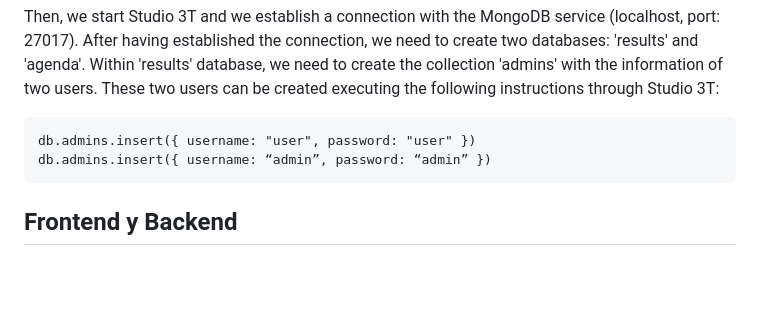
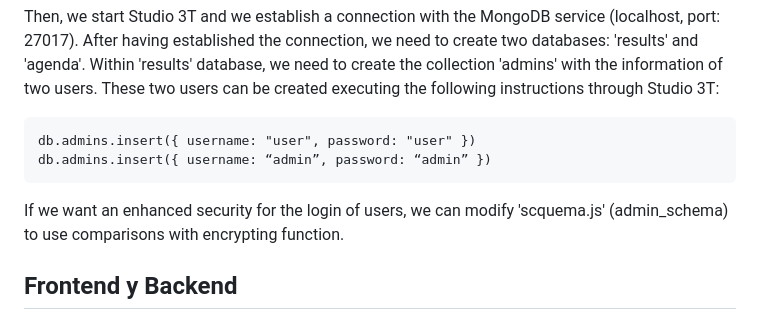
Before and after one commit to IAAA-Lab/Metadata-Monitoring, a Markdown page: README.md, the part around the change. Drawn GitHub-style; blank space fills up the shorter version.

````diff
--- a/README.md
+++ b/README.md
@@ -77,6 +77,8 @@ Within 'results' database, we need to create the collection 'admins' with the in
 db.admins.insert({ username: "user", password: "user" })
 db.admins.insert({ username: “admin”, password: “admin” })
 ```
+If we want an enhanced security for the  login of users, we can modify 'scquema.js' (admin_schema) to use comparisons with encrypting function.
+
 ## Frontend y Backend
 En caso de no utilizar un IDE que facilite la ejecución de la aplicación web, puede ejecutarse mediante una terminal accediendo a las carpetas 'backend' y 'frontend', en función de qué componente se quiere ejecutar, y para ambos casos utilizar la instrucción:
 
````
